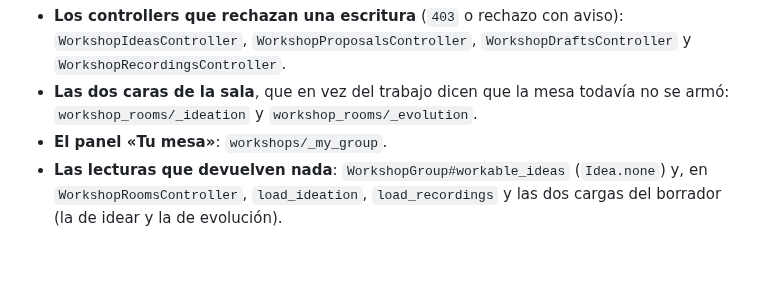
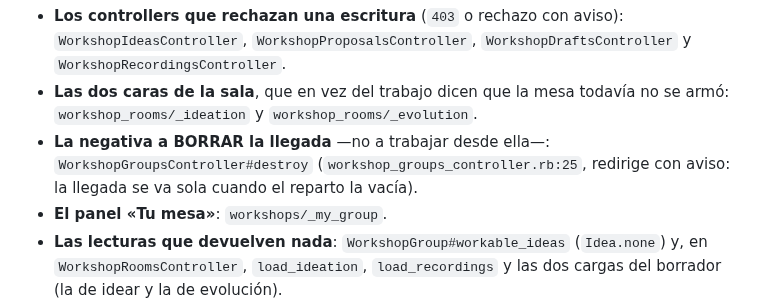
Before and after one commit to ribarahonaa/innk_flow, a Markdown page: CLAUDE.md, the part around the change. GitHub-like rendering; blank space fills up the shorter version.

Commit message:
La spec deja de contar las puertas de arrival? y apunta a la lista; el borrado de la llegada figura con su archivo

```diff
--- a/CLAUDE.md
+++ b/CLAUDE.md
@@ -781,6 +781,9 @@ que el chequeo HACE:
   `WorkshopDraftsController` y `WorkshopRecordingsController`.
 - **Las dos caras de la sala**, que en vez del trabajo dicen que la mesa todavía
   no se armó: `workshop_rooms/_ideation` y `workshop_rooms/_evolution`.
+- **La negativa a BORRAR la llegada** —no a trabajar desde ella—:
+  `WorkshopGroupsController#destroy` (`workshop_groups_controller.rb:25`, redirige
+  con aviso: la llegada se va sola cuando el reparto la vacía).
 - **El panel «Tu mesa»**: `workshops/_my_group`.
 - **Las lecturas que devuelven nada**: `WorkshopGroup#workable_ideas`
   (`Idea.none`) y, en `WorkshopRoomsController`, `load_ideation`,
```
Also changed, not shown: 1 other file.
